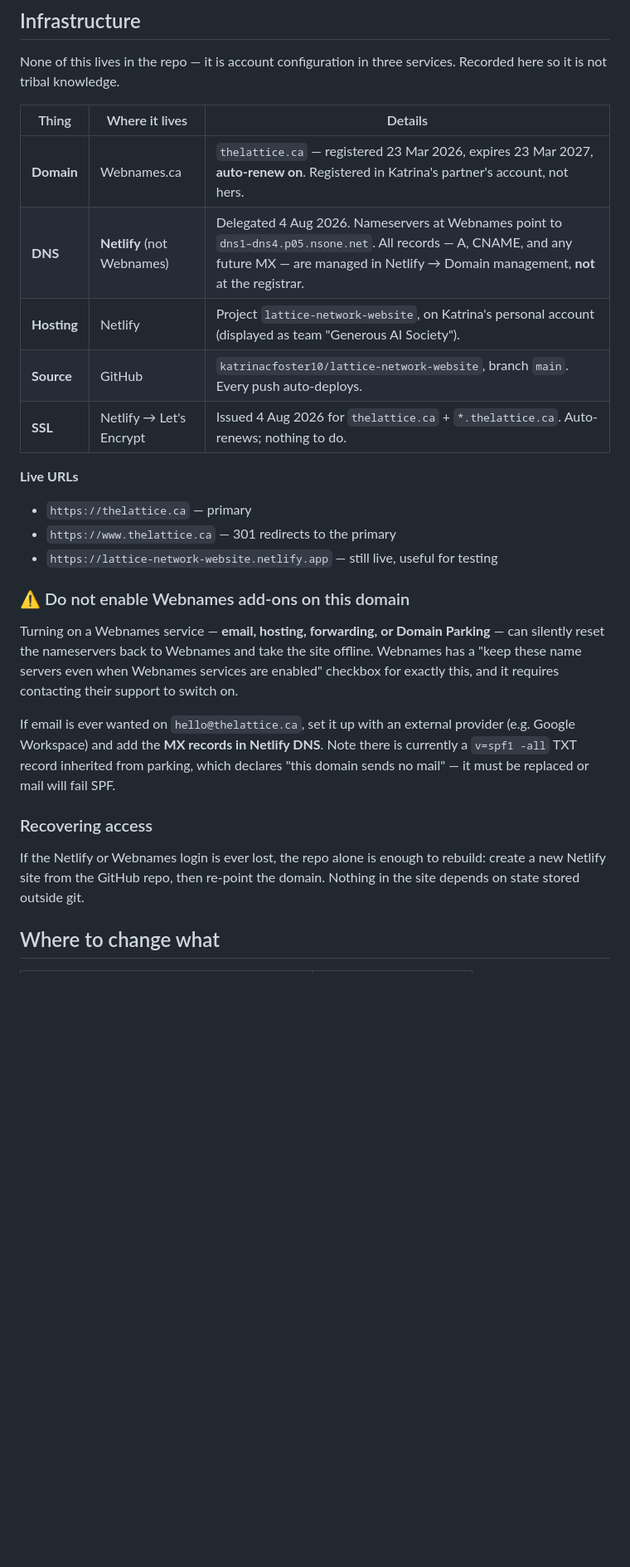
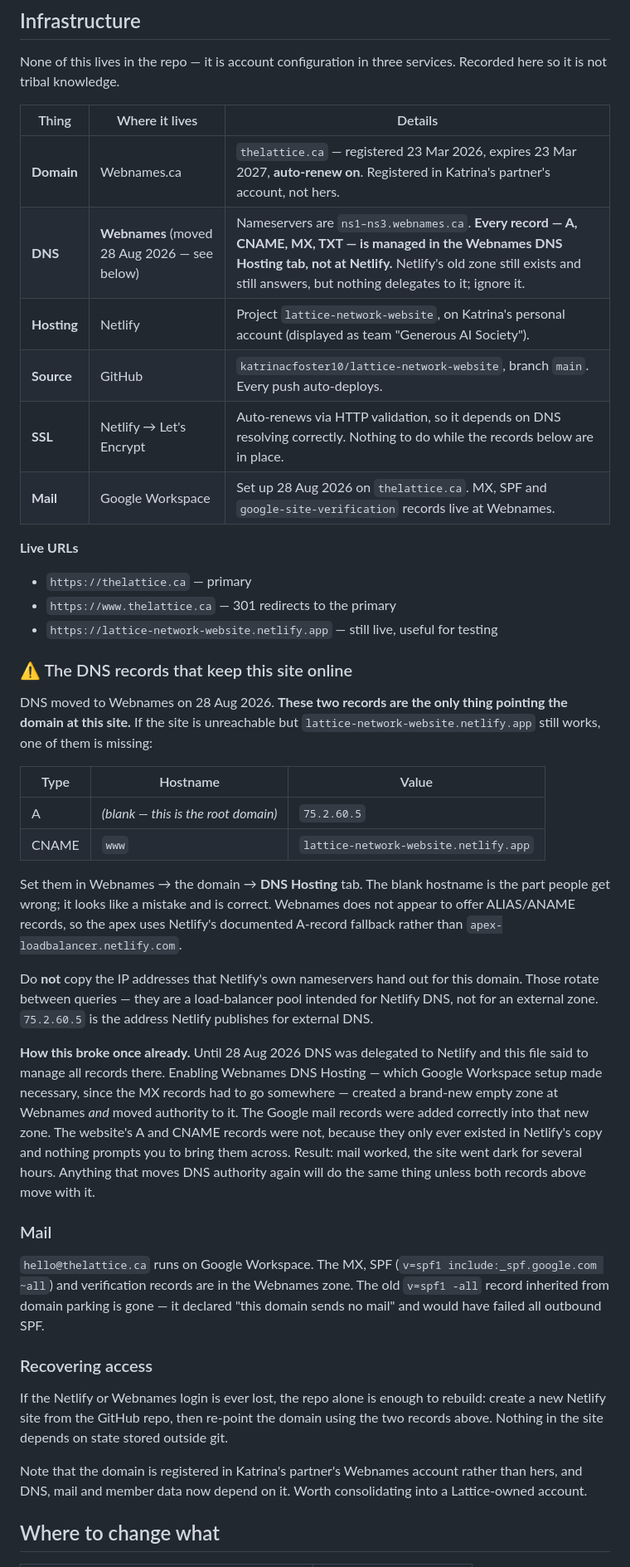
Before and after one commit to katrinacfoster10/lattice-network-website, a Markdown page: README.md, the part around the change. Shown at 83% size. Rendered like a GitHub page; blank space fills up the shorter version.

Commit message:
docs: DNS authority moved to Webnames, record the two records that keep the site up
DNS was delegated to Netlify until 28 Aug 2026. Setting up Google Workspace
required MX records, which meant enabling Webnames DNS Hosting - and that
created a new empty zone at Webnames while moving authority to it. The Google
mail records went in correctly; the site's A and CNAME records did not, because
they only existed in Netlify's zone. The site was unreachable for several hours.

The README actively contributed by instructing the reader to manage all records
in Netlify DNS, which is now wrong.

- DNS row now points at Webnames with the correct nameservers
- Adds a Mail row for Google Workspace
- Replaces the "do not enable Webnames add-ons" warning with the two records
  that actually keep the site online, and why the apex hostname is blank
- Warns against copying Netlify's rotating load-balancer IPs into an external
  zone; documents 75.2.60.5 as the published external-DNS address
- Records the outage and its cause so the next DNS move does not repeat it
- Notes the stale v=spf1 -all parking record is gone

Co-Authored-By: Claude Opus 5 <noreply@anthropic.com>

```diff
--- a/README.md
+++ b/README.md
@@ -14,10 +14,11 @@ Recorded here so it is not tribal knowledge.
 | Thing | Where it lives | Details |
 |---|---|---|
 | **Domain** | Webnames.ca | `thelattice.ca` — registered 23 Mar 2026, expires 23 Mar 2027, **auto-renew on**. Registered in Katrina's partner's account, not hers. |
-| **DNS** | **Netlify** (not Webnames) | Delegated 4 Aug 2026. Nameservers at Webnames point to `dns1–dns4.p05.nsone.net`. All records — A, CNAME, and any future MX — are managed in Netlify → Domain management, **not** at the registrar. |
+| **DNS** | **Webnames** (moved 28 Aug 2026 — see below) | Nameservers are `ns1–ns3.webnames.ca`. **Every record — A, CNAME, MX, TXT — is managed in the Webnames DNS Hosting tab, not at Netlify.** Netlify's old zone still exists and still answers, but nothing delegates to it; ignore it. |
 | **Hosting** | Netlify | Project `lattice-network-website`, on Katrina's personal account (displayed as team "Generous AI Society"). |
 | **Source** | GitHub | `katrinacfoster10/lattice-network-website`, branch `main`. Every push auto-deploys. |
-| **SSL** | Netlify → Let's Encrypt | Issued 4 Aug 2026 for `thelattice.ca` + `*.thelattice.ca`. Auto-renews; nothing to do. |
+| **SSL** | Netlify → Let's Encrypt | Auto-renews via HTTP validation, so it depends on DNS resolving correctly. Nothing to do while the records below are in place. |
+| **Mail** | Google Workspace | Set up 28 Aug 2026 on `thelattice.ca`. MX, SPF and `google-site-verification` records live at Webnames. |
 
 **Live URLs**
 
@@ -25,25 +26,55 @@ Recorded here so it is not tribal knowledge.
 - `https://www.thelattice.ca` — 301 redirects to the primary
 - `https://lattice-network-website.netlify.app` — still live, useful for testing
 
-### ⚠️ Do not enable Webnames add-ons on this domain
+### ⚠️ The DNS records that keep this site online
 
-Turning on a Webnames service — **email, hosting, forwarding, or Domain
-Parking** — can silently reset the nameservers back to Webnames and take the
-site offline. Webnames has a "keep these name servers even when Webnames
-services are enabled" checkbox for exactly this, and it requires contacting
-their support to switch on.
+DNS moved to Webnames on 28 Aug 2026. **These two records are the only thing
+pointing the domain at this site.** If the site is unreachable but
+`lattice-network-website.netlify.app` still works, one of them is missing:
 
-If email is ever wanted on `hello@thelattice.ca`, set it up with an external
-provider (e.g. Google Workspace) and add the **MX records in Netlify DNS**.
-Note there is currently a `v=spf1 -all` TXT record inherited from parking,
-which declares "this domain sends no mail" — it must be replaced or mail will
-fail SPF.
+| Type | Hostname | Value |
+|---|---|---|
+| A | *(blank — this is the root domain)* | `75.2.60.5` |
+| CNAME | `www` | `lattice-network-website.netlify.app` |
+
+Set them in Webnames → the domain → **DNS Hosting** tab. The blank hostname is
+the part people get wrong; it looks like a mistake and is correct. Webnames does
+not appear to offer ALIAS/ANAME records, so the apex uses Netlify's documented
+A-record fallback rather than `apex-loadbalancer.netlify.com`.
+
+Do **not** copy the IP addresses that Netlify's own nameservers hand out for
+this domain. Those rotate between queries — they are a load-balancer pool
+intended for Netlify DNS, not for an external zone. `75.2.60.5` is the address
+Netlify publishes for external DNS.
+
+**How this broke once already.** Until 28 Aug 2026 DNS was delegated to Netlify
+and this file said to manage all records there. Enabling Webnames DNS Hosting —
+which Google Workspace setup made necessary, since the MX records had to go
+somewhere — created a brand-new empty zone at Webnames *and* moved authority to
+it. The Google mail records were added correctly into that new zone. The
+website's A and CNAME records were not, because they only ever existed in
+Netlify's copy and nothing prompts you to bring them across. Result: mail
+worked, the site went dark for several hours. Anything that moves DNS authority
+again will do the same thing unless both records above move with it.
+
+### Mail
+
+`hello@thelattice.ca` runs on Google Workspace. The MX, SPF
+(`v=spf1 include:_spf.google.com ~all`) and verification records are in the
+Webnames zone. The old `v=spf1 -all` record inherited from domain parking is
+gone — it declared "this domain sends no mail" and would have failed all
+outbound SPF.
 
 ### Recovering access
 
 If the Netlify or Webnames login is ever lost, the repo alone is enough to
 rebuild: create a new Netlify site from the GitHub repo, then re-point the
-domain. Nothing in the site depends on state stored outside git.
+domain using the two records above. Nothing in the site depends on state stored
+outside git.
+
+Note that the domain is registered in Katrina's partner's Webnames account
+rather than hers, and DNS, mail and member data now depend on it. Worth
+consolidating into a Lattice-owned account.
 
 ## Where to change what
 
```
